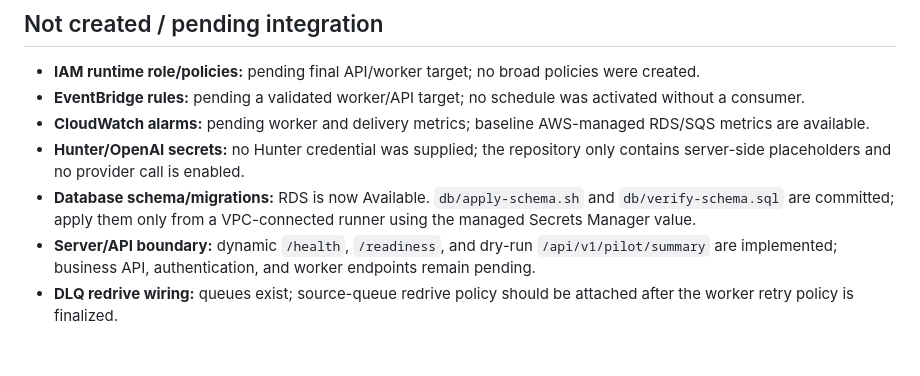
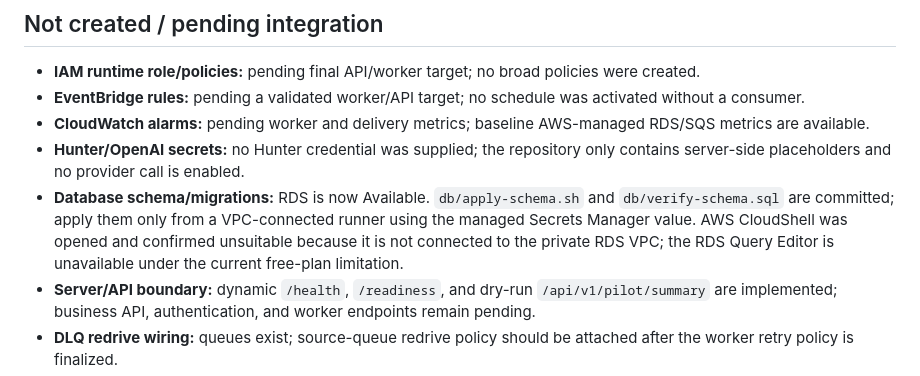
Before and after one commit to osasbenny/AUREUM-CAP-V0.1, a Markdown page: AWS_SETUP.md, the part around the change. Rendered like a GitHub page; blank space fills up the shorter version.

Commit message:
Document private RDS migration path

```diff
--- a/AWS_SETUP.md
+++ b/AWS_SETUP.md
@@ -50,7 +50,7 @@ SES still showed **Verification pending** immediately after the DNS changes. DNS
 - **EventBridge rules:** pending a validated worker/API target; no schedule was activated without a consumer.
 - **CloudWatch alarms:** pending worker and delivery metrics; baseline AWS-managed RDS/SQS metrics are available.
 - **Hunter/OpenAI secrets:** no Hunter credential was supplied; the repository only contains server-side placeholders and no provider call is enabled.
-- **Database schema/migrations:** RDS is now Available. `db/apply-schema.sh` and `db/verify-schema.sql` are committed; apply them only from a VPC-connected runner using the managed Secrets Manager value.
+- **Database schema/migrations:** RDS is now Available. `db/apply-schema.sh` and `db/verify-schema.sql` are committed; apply them only from a VPC-connected runner using the managed Secrets Manager value. AWS CloudShell was opened and confirmed unsuitable because it is not connected to the private RDS VPC; the RDS Query Editor is unavailable under the current free-plan limitation.
 - **Server/API boundary:** dynamic `/health`, `/readiness`, and dry-run `/api/v1/pilot/summary` are implemented; business API, authentication, and worker endpoints remain pending.
 - **DLQ redrive wiring:** queues exist; source-queue redrive policy should be attached after the worker retry policy is finalized.
 - **SES domain verification:** DKIM records are saved in cPanel; wait for DNS propagation and refresh SES until the identity becomes verified.
```
